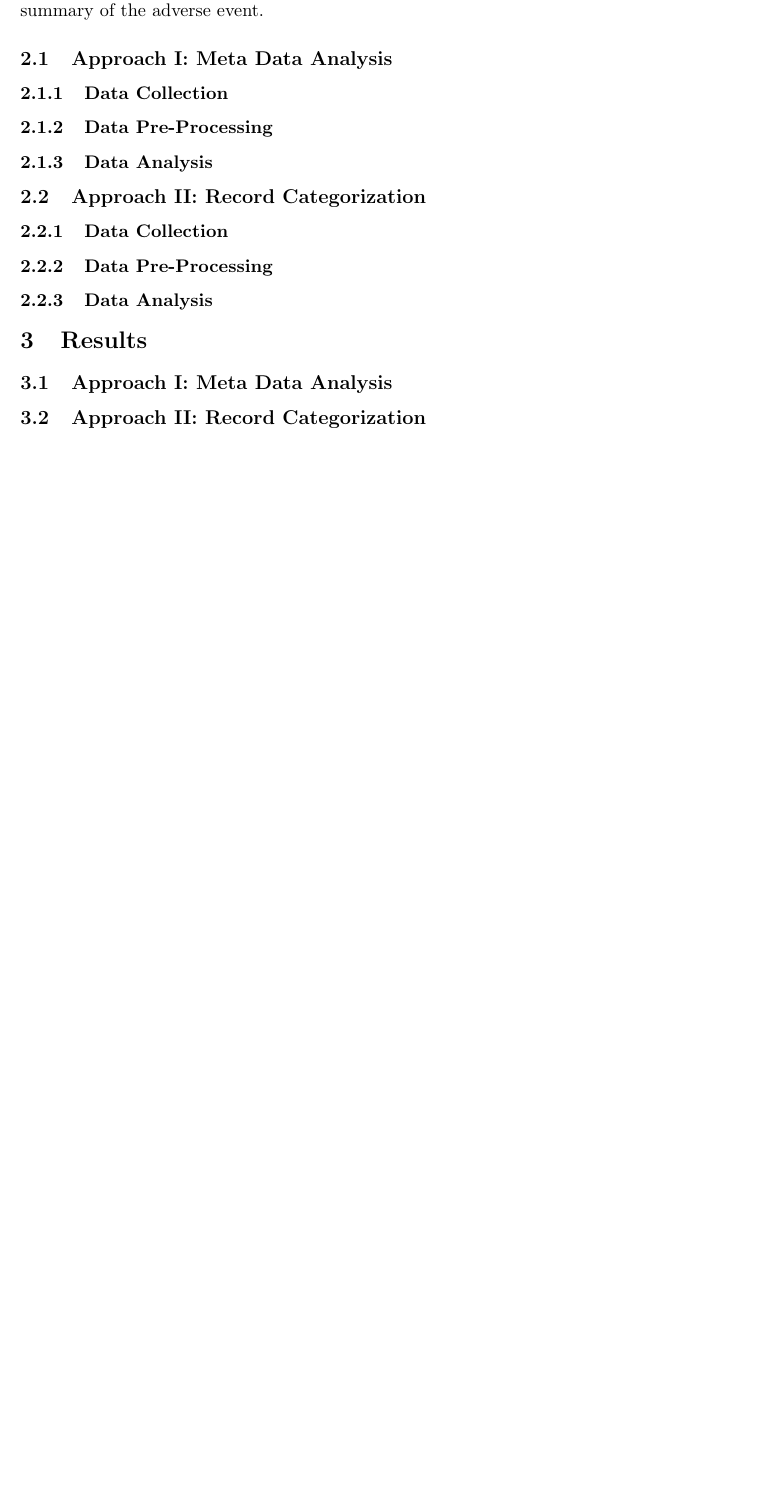
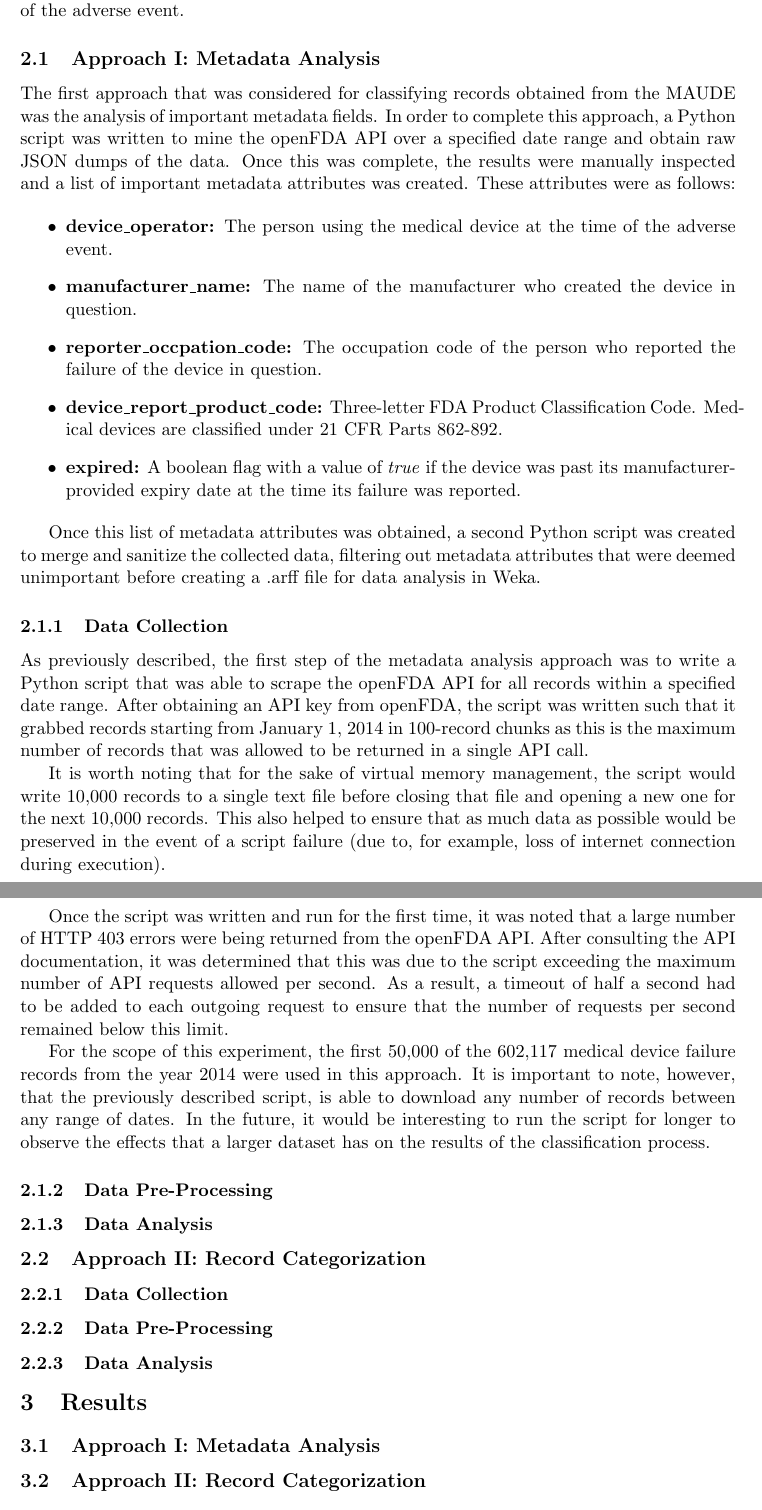
Before and after one commit to sdiemert/SENG_474_Project, a LaTeX paper (report/report.tex): part of page 4 of 5 before the commit and two parts of pages 4 and 5 of 6 after it, the two joined at a grey line, cut so that both start at the same text, the shorter picture padded with empty space. Compiled offline with pdfLaTeX.

Commit message:
Started Approach 1 Section

```diff
--- a/report/report.tex
+++ b/report/report.tex
@@ -55,10 +55,28 @@ In this project the MAUDE database was examined algorithmically using standard d
 
 \section{Methods}
-This section describes two approaches to analyzing the data from the MAUDE. The first approach used the meta data from a large number of events to attempt to predict event outcomes. The second approach used a small set of events (previously classified by Mason-Blakey and Habibi) and attempted to 	 these classifications based on the natural language summary of the adverse event.
+This section describes two approaches to analyzing the data from the MAUDE. The first approach used the metadata from a large number of events to attempt to predict event outcomes. The second approach used a small set of events (previously classified by Mason-Blakey and Habibi) and attempted to classify these based on the natural language summary of the adverse event.
 
-\subsection{Approach I: Meta Data Analysis}
+\subsection{Approach I: Metadata Analysis}
+The first approach that was considered for classifying records obtained from the MAUDE was the analysis of important metadata fields. In order to complete this approach, a Python script was written to mine the openFDA API over a specified date range and obtain raw JSON dumps of the data. Once this was complete, the results were manually inspected and a list of important metadata attributes was created. These attributes were as follows:
+
+\begin{itemize}
+	\item \textbf{device\_operator:} The person using the medical device at the time of the adverse event.
+	\item \textbf{manufacturer\_name:} The name of the manufacturer who created the device in question.
+	\item \textbf{reporter\_occpation\_code:} The occupation code of the person who reported the failure of the device in question.
+	\item \textbf{device\_report\_product\_code:} Three-letter FDA Product Classification Code. Medical devices are classified under 21 CFR Parts 862-892.
+	\item \textbf{expired:} A boolean flag with a value of \textit{true} if the device was past its manufacturer-provided expiry date at the time its failure was reported.
+\end{itemize}
+
+Once this list of metadata attributes was obtained, a second Python script was created to merge and sanitize the collected data, filtering out metadata attributes that were deemed unimportant before creating a .arff file for data analysis in Weka.
 
 \subsubsection{Data Collection}
+As previously described, the first step of the metadata analysis approach was to write a Python script that was able to scrape the openFDA API for all records within a specified date range. After obtaining an API key from openFDA, the script was written such that it grabbed records starting from January 1, 2014 in 100-record chunks as this is the maximum number of records that was allowed to be returned in a single API call.
+
+It is worth noting that for the sake of virtual memory management, the script would write 10,000 records to a single text file before closing that file and opening a new one for the next 10,000 records. This also helped to ensure that as much data as possible would be preserved in the event of a script failure (due to, for example, loss of internet connection during execution).
+
+Once the script was written and run for the first time, it was noted that a large number of HTTP 403 errors were being returned from the openFDA API. After consulting the API documentation, it was determined that this was due to the script exceeding the maximum number of API requests allowed per second. As a result, a timeout of half a second had to be added to each outgoing request to ensure that the number of requests per second remained below this limit.
+
+For the scope of this experiment, the first 50,000 of the 602,117 medical device failure records from the year 2014 were used in this approach. It is important to note, however, that the previously described script, is able to download any number of records between any range of dates. In the future, it would be interesting to run the script for longer to observe the effects that a larger dataset has on the results of the classification process.
 
 \subsubsection{Data Pre-Processing}
 
@@ -73,7 +91,7 @@ This section describes two approaches to analyzing the data from the MAUDE. The
 
 \section{Results}
 
-\subsection{Approach I: Meta Data Analysis}
+\subsection{Approach I: Metadata Analysis}
 
 \subsection{Approach II: Record Categorization}
 
```
Also changed, not shown: report/report.tex (2 more changed lines).
